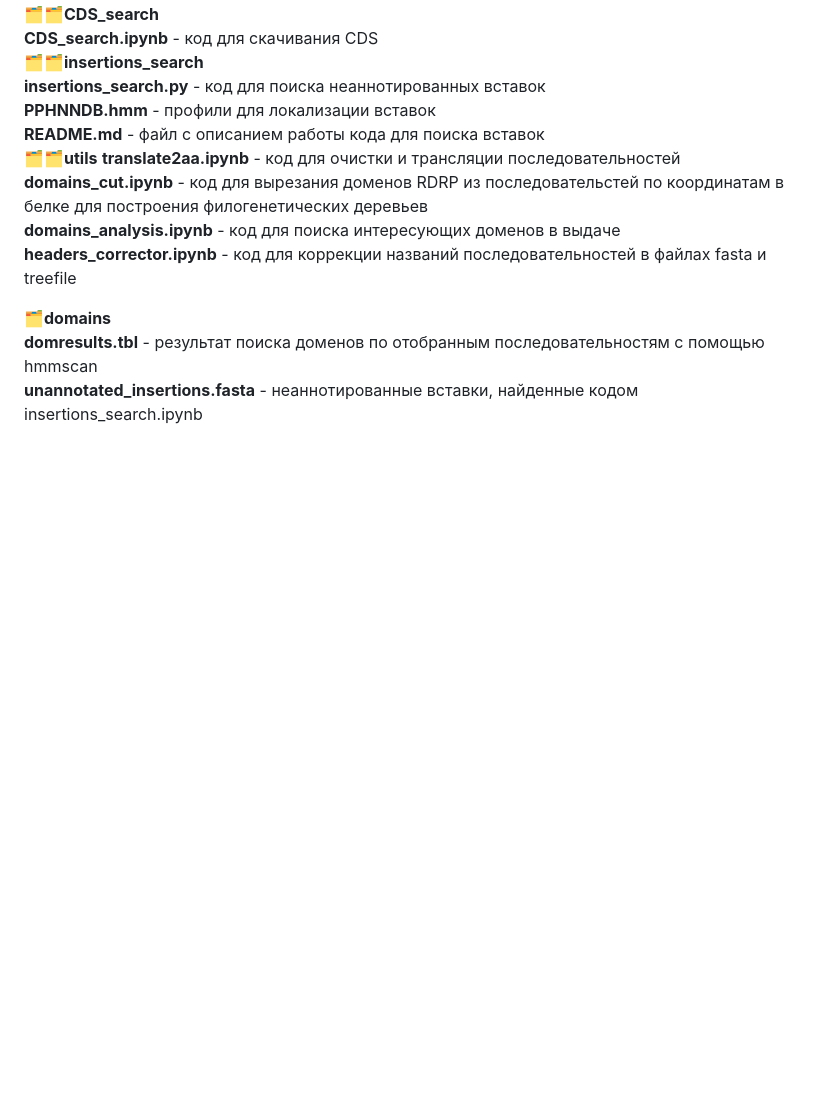
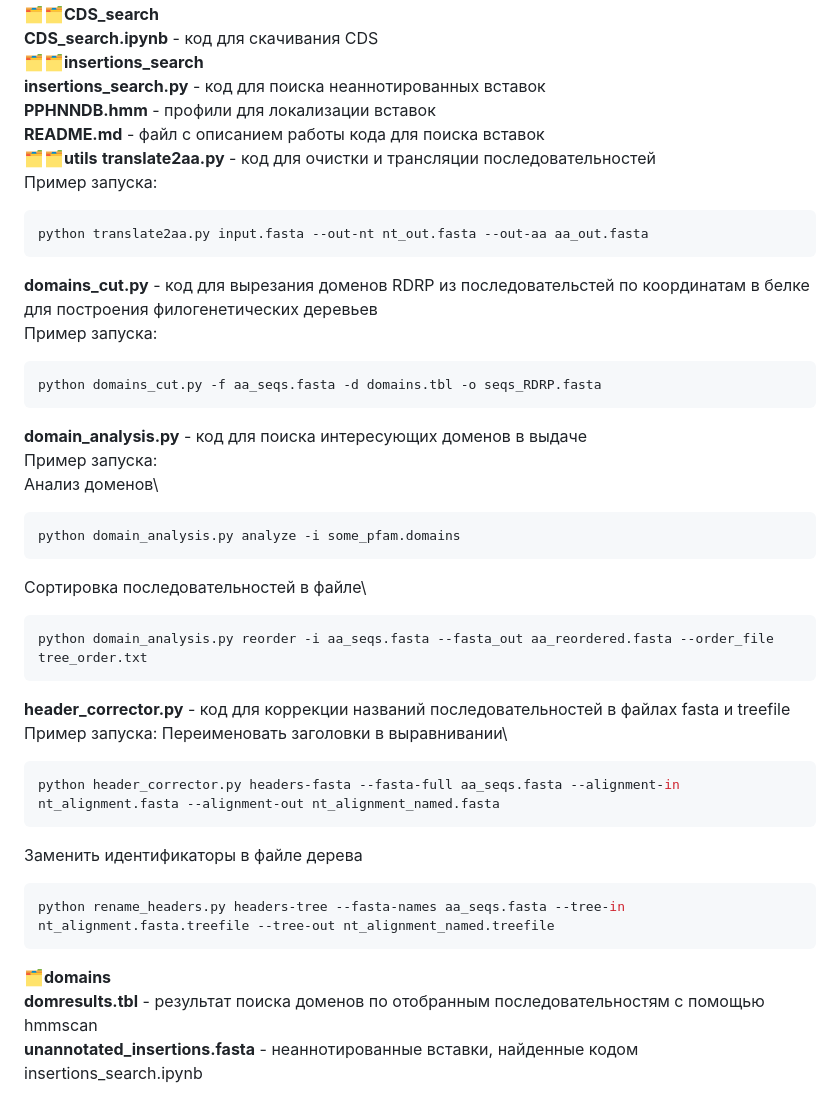
Before and after one commit to katyachistiakova/Pestiviruses_project, a Markdown page: README.md, the part around the change. Drawn GitHub-style; blank space fills up the shorter version.

````diff
--- a/README.md
+++ b/README.md
@@ -20,10 +20,35 @@
 <strong>PPHNNDB.hmm</strong> - профили для локализации вставок\
 <strong>README.md</strong> - файл с описанием работы кода для поиска вставок\
 🗂🗂<strong>utils</strong>
-<strong>translate2aa.ipynb</strong> - код для очистки и трансляции последовательностей\
-<strong>domains_cut.ipynb</strong> - код для вырезания доменов RDRP из последовательстей по координатам в белке для построения филогенетических деревьев\
-<strong>domains_analysis.ipynb</strong> - код для поиска интересующих доменов в выдаче\
-<strong>headers_corrector.ipynb</strong> - код для коррекции названий последовательностей в файлах fasta и treefile
+<strong>translate2aa.py</strong> - код для очистки и трансляции последовательностей\
+Пример запуска:
+```bash
+python translate2aa.py input.fasta --out-nt nt_out.fasta --out-aa aa_out.fasta
+```
+<strong>domains_cut.py</strong> - код для вырезания доменов RDRP из последовательстей по координатам в белке для построения филогенетических деревьев\
+Пример запуска:
+```bash
+python domains_cut.py -f aa_seqs.fasta -d domains.tbl -o seqs_RDRP.fasta
+```
+<strong>domain_analysis.py</strong> - код для поиска интересующих доменов в выдаче\
+Пример запуска:\
+Анализ доменов\
+```bash
+python domain_analysis.py analyze -i some_pfam.domains
+```
+Сортировка последовательностей в файле\
+```bash
+python domain_analysis.py reorder -i aa_seqs.fasta --fasta_out aa_reordered.fasta --order_file tree_order.txt
+```
+<strong>header_corrector.py</strong> - код для коррекции названий последовательностей в файлах fasta и treefile\
+Пример запуска: Переименовать заголовки в выравнивании\
+```bash
+python header_corrector.py headers-fasta --fasta-full aa_seqs.fasta --alignment-in nt_alignment.fasta --alignment-out nt_alignment_named.fasta
+```
+Заменить идентификаторы в файле дерева
+```bash
+python rename_headers.py headers-tree --fasta-names aa_seqs.fasta --tree-in nt_alignment.fasta.treefile --tree-out nt_alignment_named.treefile
+```
 
 🗂<strong>domains</strong>\
 <strong>domresults.tbl</strong> - результат поиска доменов по отобранным последовательностям с помощью hmmscan\
````
